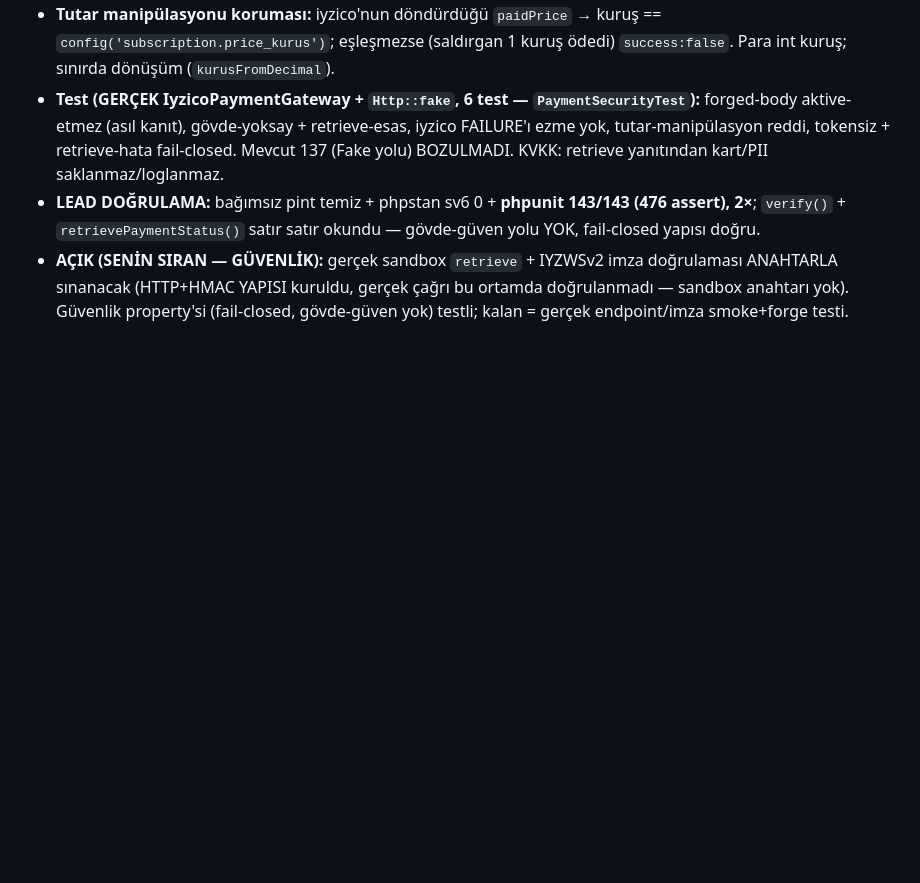
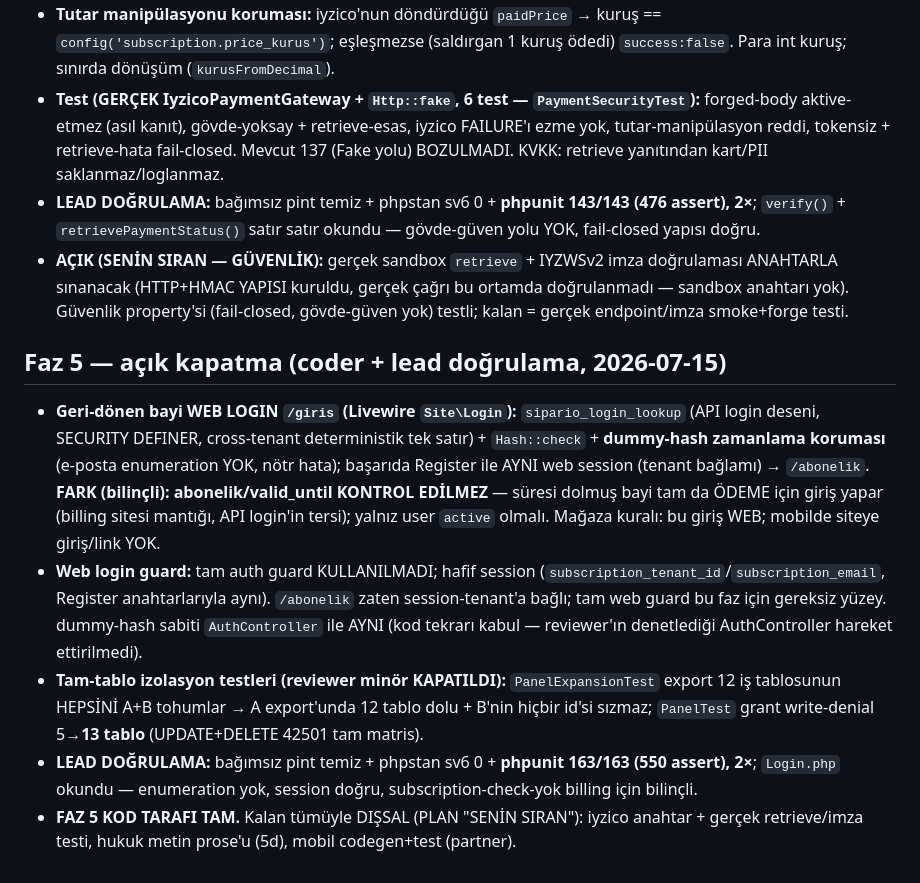
Before and after one commit to tnyligokhan/sipario, a Markdown page: DECISIONS.md, the part around the change. Drawn GitHub-style; blank space fills up the shorter version.

```diff
--- a/DECISIONS.md
+++ b/DECISIONS.md
@@ -317,3 +317,11 @@ değişen bir karar "~~üstü çizili~~ → yeni karar" biçiminde güncellenir.
 - **Test (GERÇEK IyzicoPaymentGateway + `Http::fake`, 6 test — `PaymentSecurityTest`):** forged-body aktive-etmez (asıl kanıt), gövde-yoksay + retrieve-esas, iyzico FAILURE'ı ezme yok, tutar-manipülasyon reddi, tokensiz + retrieve-hata fail-closed. Mevcut 137 (Fake yolu) BOZULMADI. KVKK: retrieve yanıtından kart/PII saklanmaz/loglanmaz.
 - **LEAD DOĞRULAMA:** bağımsız pint temiz + phpstan sv6 0 + **phpunit 143/143 (476 assert), 2×**; `verify()` + `retrievePaymentStatus()` satır satır okundu — gövde-güven yolu YOK, fail-closed yapısı doğru.
 - **AÇIK (SENİN SIRAN — GÜVENLİK):** gerçek sandbox `retrieve` + IYZWSv2 imza doğrulaması ANAHTARLA sınanacak (HTTP+HMAC YAPISI kuruldu, gerçek çağrı bu ortamda doğrulanmadı — sandbox anahtarı yok). Güvenlik property'si (fail-closed, gövde-güven yok) testli; kalan = gerçek endpoint/imza smoke+forge testi.
+
+## Faz 5 — açık kapatma (coder + lead doğrulama, 2026-07-15)
+
+- **Geri-dönen bayi WEB LOGIN `/giris` (Livewire `Site\Login`):** `sipario_login_lookup` (API login deseni, SECURITY DEFINER, cross-tenant deterministik tek satır) + `Hash::check` + **dummy-hash zamanlama koruması** (e-posta enumeration YOK, nötr hata); başarıda Register ile AYNI web session (tenant bağlamı) → `/abonelik`. **FARK (bilinçli): abonelik/valid_until KONTROL EDİLMEZ** — süresi dolmuş bayi tam da ÖDEME için giriş yapar (billing sitesi mantığı, API login'in tersi); yalnız user `active` olmalı. Mağaza kuralı: bu giriş WEB; mobilde siteye giriş/link YOK.
+- **Web login guard:** tam auth guard KULLANILMADI; hafif session (`subscription_tenant_id`/`subscription_email`, Register anahtarlarıyla aynı). `/abonelik` zaten session-tenant'a bağlı; tam web guard bu faz için gereksiz yüzey. dummy-hash sabiti `AuthController` ile AYNI (kod tekrarı kabul — reviewer'ın denetlediği AuthController hareket ettirilmedi).
+- **Tam-tablo izolasyon testleri (reviewer minör KAPATILDI):** `PanelExpansionTest` export 12 iş tablosunun HEPSİNİ A+B tohumlar → A export'unda 12 tablo dolu + B'nin hiçbir id'si sızmaz; `PanelTest` grant write-denial 5→**13 tablo** (UPDATE+DELETE 42501 tam matris).
+- **LEAD DOĞRULAMA:** bağımsız pint temiz + phpstan sv6 0 + **phpunit 163/163 (550 assert), 2×**; `Login.php` okundu — enumeration yok, session doğru, subscription-check-yok billing için bilinçli.
+- **FAZ 5 KOD TARAFI TAM.** Kalan tümüyle DIŞSAL (PLAN "SENİN SIRAN"): iyzico anahtar + gerçek retrieve/imza testi, hukuk metin prose'u (5d), mobil codegen+test (partner).
```
Also changed, not shown: PLAN.md (+7 -7 lines).
